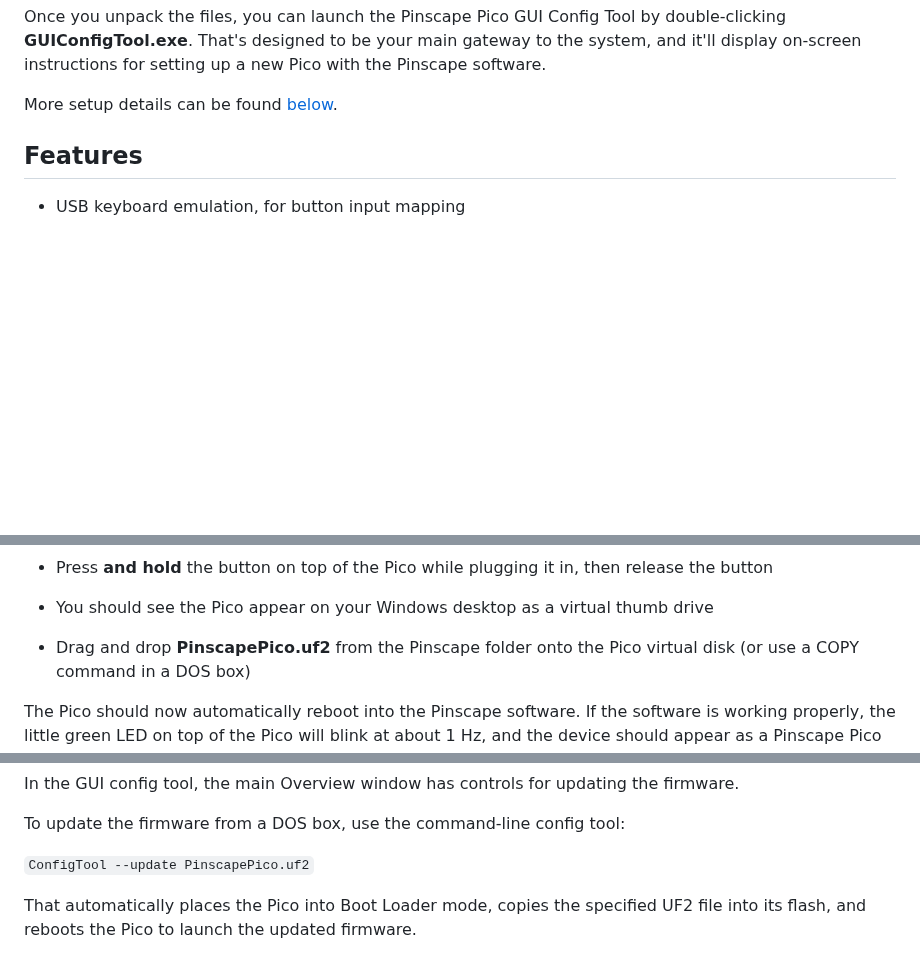
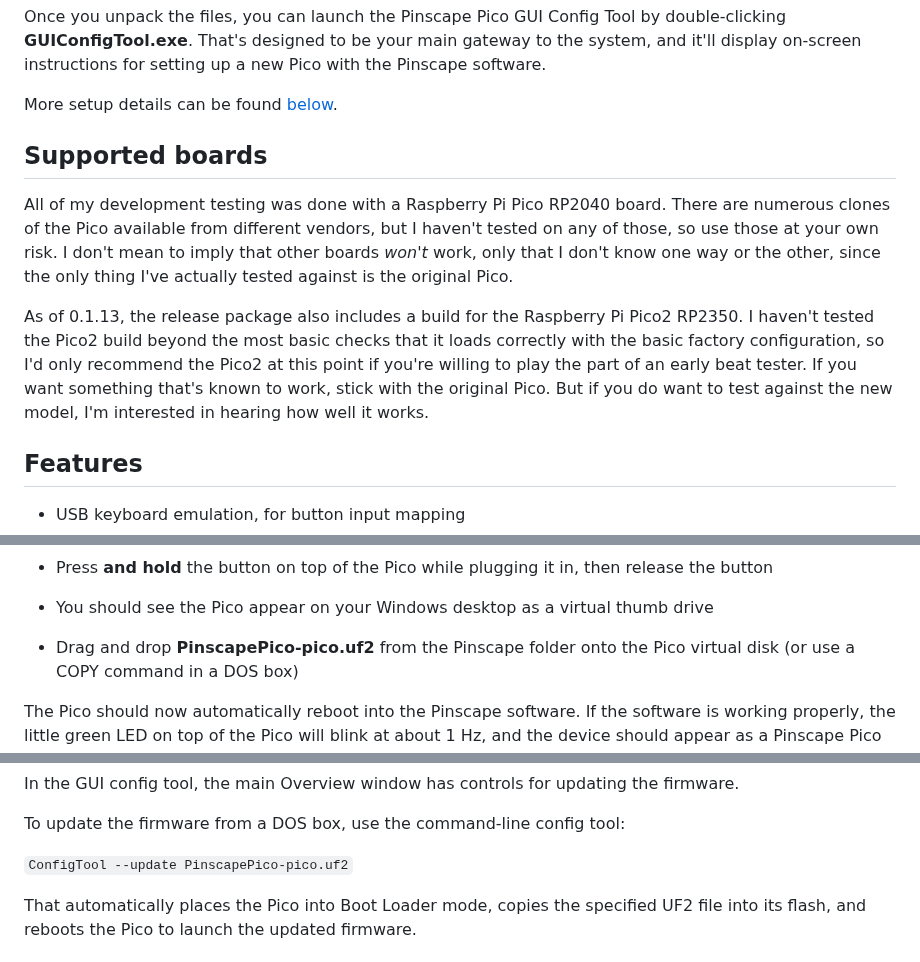
Before and after one commit to mjrgh/PinscapePico, a Markdown page: README.md, 3 parts joined by grey strips. Rendered like a GitHub page; blank space fills up the shorter version.

Commit message:
mention Pico2 in readme

```diff
--- a/README.md
+++ b/README.md
@@ -109,6 +109,25 @@ your main gateway to the system, and it'll display on-screen
 instructions for setting up a new Pico with the Pinscape software.
 
 More setup details can be found [below](#SetupDetails).
+
+
+## Supported boards
+
+All of my development testing was done with a Raspberry Pi Pico RP2040
+board.  There are numerous clones of the Pico available from different
+vendors, but I haven't tested on any of those, so use those at your
+own risk.  I don't mean to imply that other boards *won't* work, only
+that I don't know one way or the other, since the only thing I've
+actually tested against is the original Pico.
+
+As of 0.1.13, the release package also includes a build for the
+Raspberry Pi Pico2 RP2350.  I haven't tested the Pico2 build beyond
+the most basic checks that it loads correctly with the basic factory
+configuration, so I'd only recommend the Pico2 at this point if you're
+willing to play the part of an early beat tester.  If you want
+something that's known to work, stick with the original Pico.  But if
+you do want to test against the new model, I'm interested in hearing
+how well it works.
 
 
 ## Features
@@ -306,7 +325,7 @@ software:
 
 * You should see the Pico appear on your Windows desktop as a virtual thumb drive
 
-* Drag and drop **PinscapePico.uf2** from the Pinscape folder onto the Pico virtual disk
+* Drag and drop **PinscapePico-pico.uf2** from the Pinscape folder onto the Pico virtual disk
 (or use a COPY command in a DOS box)
 
 The Pico should now automatically reboot into the Pinscape software.  If the
@@ -364,7 +383,7 @@ updating the firmware.
 
 To update the firmware from a DOS box, use the command-line config tool:
 
-`ConfigTool --update PinscapePico.uf2`
+`ConfigTool --update PinscapePico-pico.uf2`
 
 That automatically places the Pico into Boot Loader mode, copies
 the specified UF2 file into its flash, and reboots the Pico to
```
